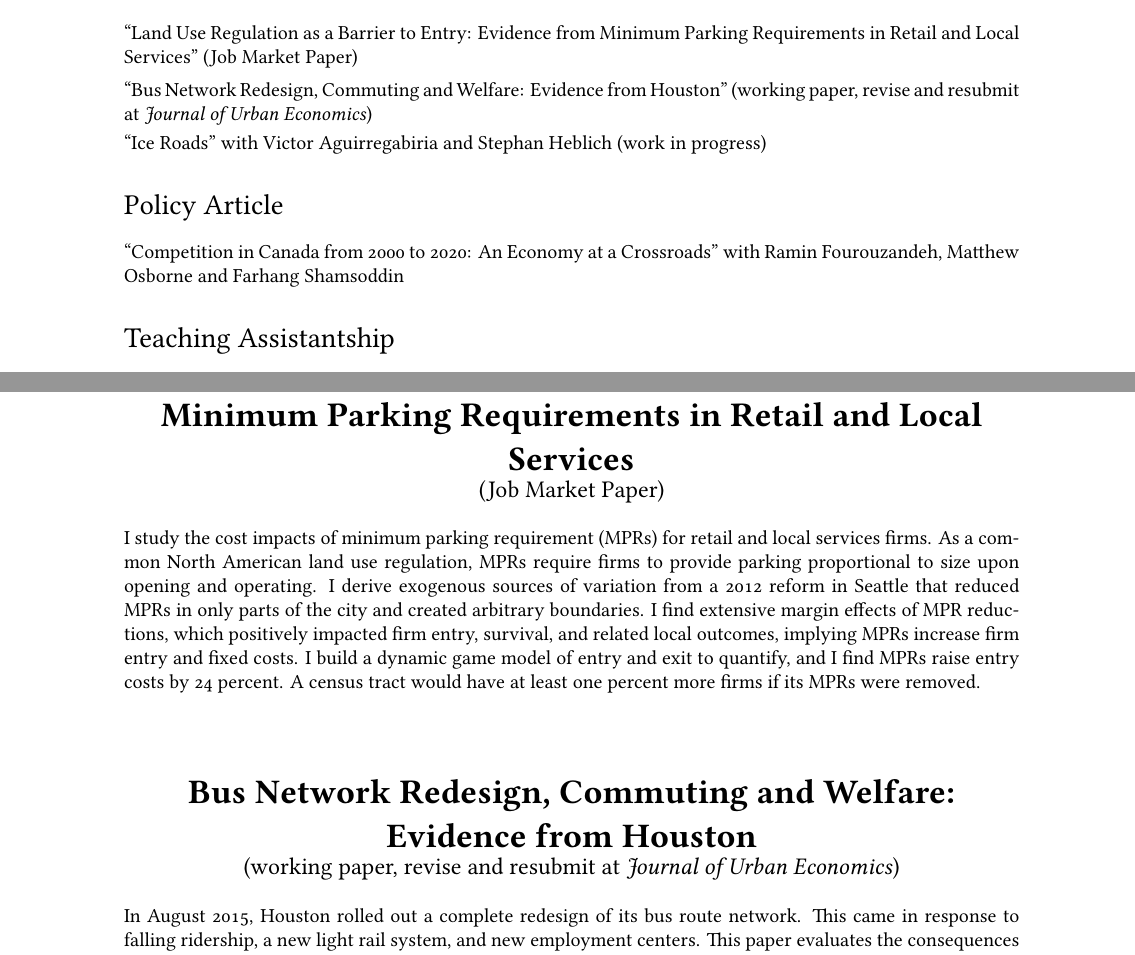
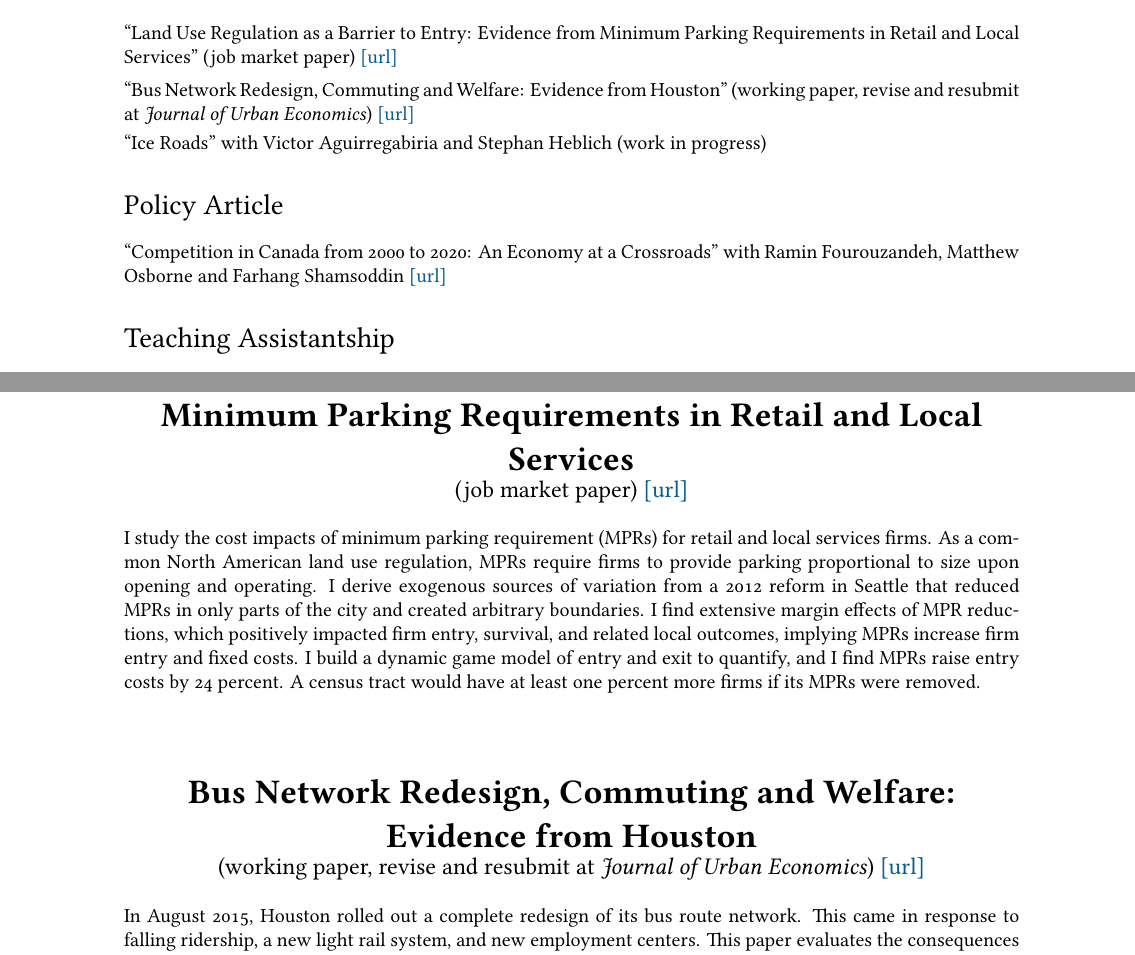
Before and after one commit to yjhjaja/yjhjaja.github.io, a LaTeX CV (Documents/YangJunhui_CV_202411.tex): two parts of pages 1 and 3 of 3, joined at a grey line, cut so that both start at the same text. Compiled offline with XeLaTeX; a missing font is replaced by an installed copy or a similar font.

Commit message:
Regular update

```diff
--- a/Documents/YangJunhui_CV_202411.tex
+++ b/Documents/YangJunhui_CV_202411.tex
@@ -93,15 +93,15 @@ Urban Economics • Economic Geography • Empirical Industrial Organization •
 \years{Spring 2016}{\small Exchange Student, University Carlos III of Madrid (UC3M), Spain}
 
 \section*{Research}
-{\small ``Land Use Regulation as a Barrier to Entry: Evidence from Minimum Parking Requirements in Retail and Local Services'' (Job Market Paper) \\[.15cm]
-{\small ``Bus Network Redesign, Commuting and Welfare: Evidence from Houston'' (working paper, revise and resubmit at \textit{Journal of Urban Economics})} \\[.1cm]
+{\small ``Land Use Regulation as a Barrier to Entry: Evidence from Minimum Parking Requirements in Retail and Local Services'' (job market paper) \href{https://www.dropbox.com/scl/fi/6s49411cit1tgsrnsmwhh/YangJunhui_JobMarketPaper_202411.pdf?rlkey=od6mfnloa6fo6zvjmzc3e7etu&st=eo4ixm4y&dl=0}{[url]}}\\[.15cm]
+{\small ``Bus Network Redesign, Commuting and Welfare: Evidence from Houston'' (working paper, revise and resubmit at \textit{Journal of Urban Economics}) \href{https://www.dropbox.com/scl/fi/8qaovg2zlmnu73il5r8g9/YangJunhui_WorkingPaper_202405.pdf?rlkey=wslawrm0u84pwh41xpa8dxbqz&dl=0}{[url]}} \\[.1cm]
 {\small ``Ice Roads'' with Victor Aguirregabiria and Stephan Heblich (work in progress)}
 
 %%\hrule
 %\section*{Work in Progress}
 
 \section*{Policy Article}
-{\small ``Competition in Canada from 2000 to 2020: An Economy at a Crossroads'' with Ramin Fourouzandeh, Matthew Osborne and Farhang Shamsoddin}
+{\small ``Competition in Canada from 2000 to 2020: An Economy at a Crossroads'' with Ramin Fourouzandeh, Matthew Osborne and Farhang Shamsoddin \href{https://competition-bureau.canada.ca/how-we-foster-competition/education-and-outreach/competition-canada-2000-2020-economy-crossroads}{[url]}}
 
 \section*{Teaching Assistantship}
 {\small RSM 483: Real Estate Markets (undergraduate, $\times$ 3)}\\[.1cm]
@@ -170,7 +170,7 @@ nate.baum.snow@rotman.utoronto.ca      & stephan.heblich@utoronto.ca & wstrange@
 \LARGE
 \textbf{Land Use Regulation as a Barrier to Entry: Evidence from Minimum Parking Requirements in Retail and Local Services}\\
 \large
-(Job Market Paper)
+(job market paper) \href{https://www.dropbox.com/scl/fi/6s49411cit1tgsrnsmwhh/YangJunhui_JobMarketPaper_202411.pdf?rlkey=od6mfnloa6fo6zvjmzc3e7etu&st=eo4ixm4y&dl=0}{[url]}
 \normalsize
 \end{center}
 
@@ -181,7 +181,7 @@ I study the cost impacts of minimum parking requirement (MPRs) for retail and lo
 \LARGE
 \textbf{Bus Network Redesign, Commuting and Welfare: Evidence from Houston}\\
 \large
-(working paper, revise and resubmit at \textit{Journal of Urban Economics})
+(working paper, revise and resubmit at \textit{Journal of Urban Economics}) \href{https://www.dropbox.com/scl/fi/8qaovg2zlmnu73il5r8g9/YangJunhui_WorkingPaper_202405.pdf?rlkey=wslawrm0u84pwh41xpa8dxbqz&dl=0}{[url]}
 \normalsize
 \end{center}
 In August 2015, Houston rolled out a complete redesign of its bus route network. This came in response to falling ridership, a new light rail system, and new employment centers. This paper evaluates the consequences for commuting patterns and welfare. Using old bus routes as the instrumental variable, at the census tract pair level, I find a one-minute travel time reduction due to the redesign led to a 0.94\% increase in the number of commuters from 2014 to 2018. I also find large extensive margin effects. Evaluated through a quantitative spatial equilibrium model with mode choice, the redesign was welfare-improving. My counterfactual exercises bring new insights on the importance of connecting buses to intermodal transfer points, population and employment centers. My contributions include that I provide a first study of the bus to the transit policy evaluation literature, and that I study a cheap re-optimization, instead of a costly expansion, of transit.
```
Also changed, not shown: Documents/YangJunhui_CV_202411.pdf, 2 other files.
